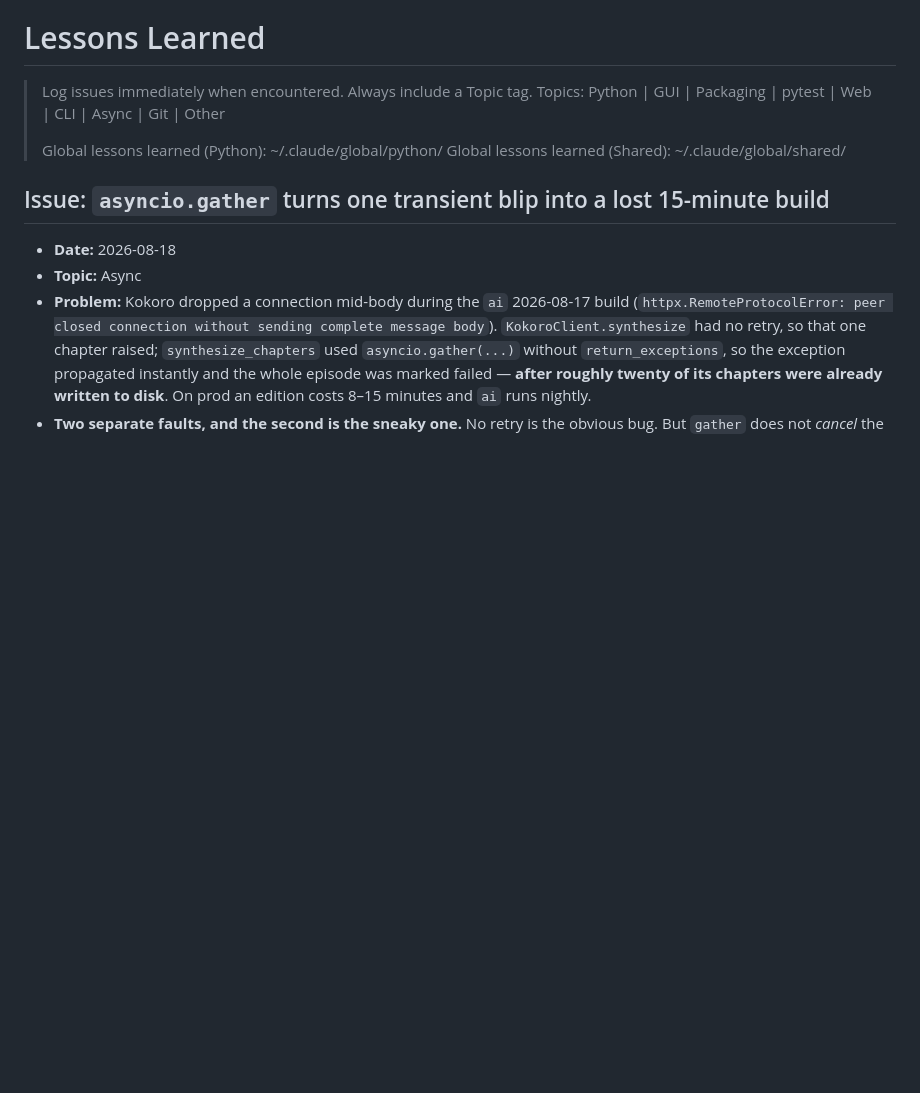
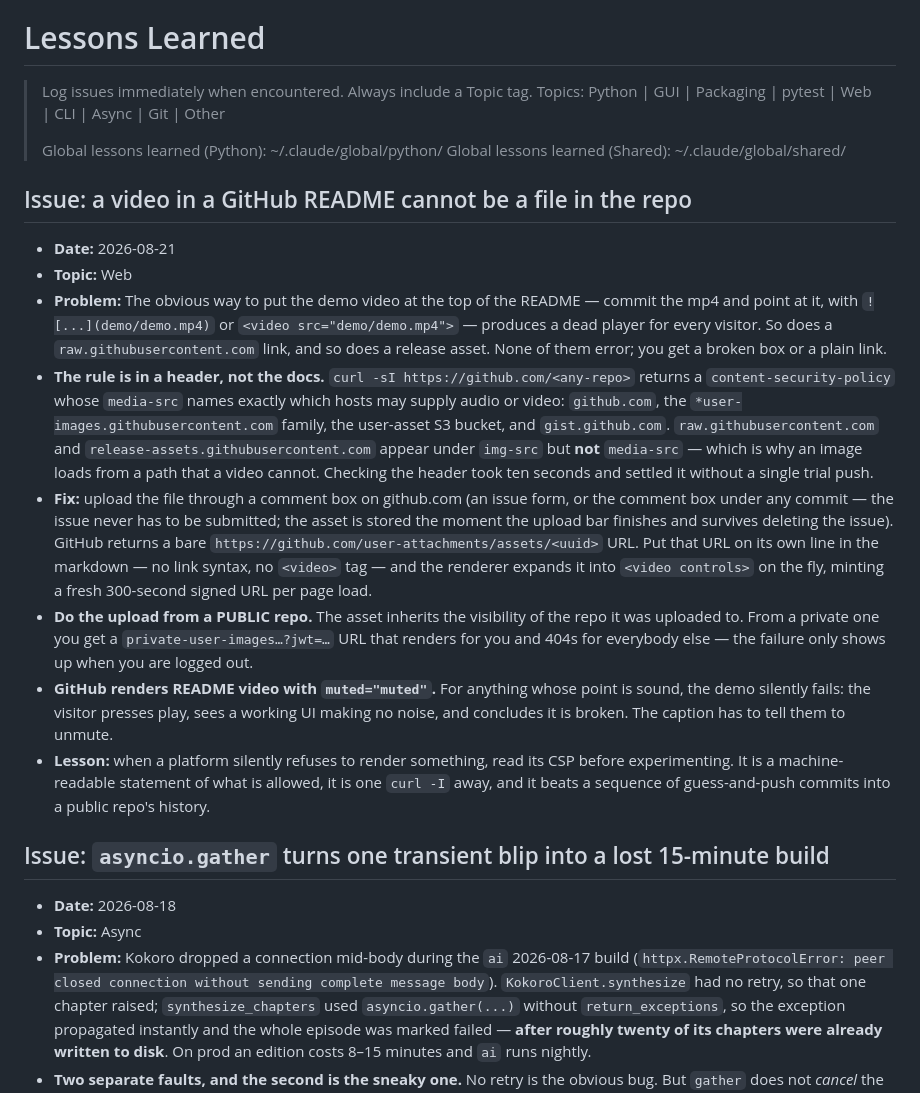
Before and after one commit to mat-nolen/tldr-radio, a Markdown page: docs/lessons_learned.md, the part around the change. Rendered like a GitHub page; blank space fills up the shorter version.

Commit message:
docs: record why a README video cannot be a repo file
GitHub's content-security-policy decides which hosts may supply video, and a
repo path, a raw.githubusercontent.com link and a release asset are all outside
media-src — each one fails silently rather than erroring. One curl -I of the
header settles it without trial-and-error pushes.

Also records the two traps: uploading the attachment from a private repo mints
signed URLs that 404 for everyone else, and GitHub renders README video muted,
which reads as a broken demo for anything whose point is sound.

Co-Authored-By: Claude Opus 5 (1M context) <noreply@anthropic.com>
Claude-Session: https://claude.ai/code/session_01D9aqPqpD4Hyb1CwvLNXKCG

```diff
--- a/docs/lessons_learned.md
+++ b/docs/lessons_learned.md
@@ -5,6 +5,35 @@
 >
 > Global lessons learned (Python): ~/.claude/global/python/
 > Global lessons learned (Shared): ~/.claude/global/shared/
+
+## Issue: a video in a GitHub README cannot be a file in the repo
+- **Date:** 2026-08-21
+- **Topic:** Web
+- **Problem:** The obvious way to put the demo video at the top of the README — commit the mp4 and
+  point at it, with `![...](demo/demo.mp4)` or `<video src="demo/demo.mp4">` — produces a dead
+  player for every visitor. So does a `raw.githubusercontent.com` link, and so does a release
+  asset. None of them error; you get a broken box or a plain link.
+- **The rule is in a header, not the docs.** `curl -sI https://github.com/<any-repo>` returns a
+  `content-security-policy` whose `media-src` names exactly which hosts may supply audio or video:
+  `github.com`, the `*user-images.githubusercontent.com` family, the user-asset S3 bucket, and
+  `gist.github.com`. `raw.githubusercontent.com` and `release-assets.githubusercontent.com` appear
+  under `img-src` but **not** `media-src` — which is why an image loads from a path that a video
+  cannot. Checking the header took ten seconds and settled it without a single trial push.
+- **Fix:** upload the file through a comment box on github.com (an issue form, or the comment box
+  under any commit — the issue never has to be submitted; the asset is stored the moment the
+  upload bar finishes and survives deleting the issue). GitHub returns a bare
+  `https://github.com/user-attachments/assets/<uuid>` URL. Put that URL on its own line in the
+  markdown — no link syntax, no `<video>` tag — and the renderer expands it into
+  `<video controls>` on the fly, minting a fresh 300-second signed URL per page load.
+- **Do the upload from a PUBLIC repo.** The asset inherits the visibility of the repo it was
+  uploaded to. From a private one you get a `private-user-images…?jwt=…` URL that renders for you
+  and 404s for everybody else — the failure only shows up when you are logged out.
+- **GitHub renders README video with `muted="muted"`.** For anything whose point is sound, the
+  demo silently fails: the visitor presses play, sees a working UI making no noise, and concludes
+  it is broken. The caption has to tell them to unmute.
+- **Lesson:** when a platform silently refuses to render something, read its CSP before
+  experimenting. It is a machine-readable statement of what is allowed, it is one `curl -I` away,
+  and it beats a sequence of guess-and-push commits into a public repo's history.
 
 ## Issue: `asyncio.gather` turns one transient blip into a lost 15-minute build
 - **Date:** 2026-08-18
```
